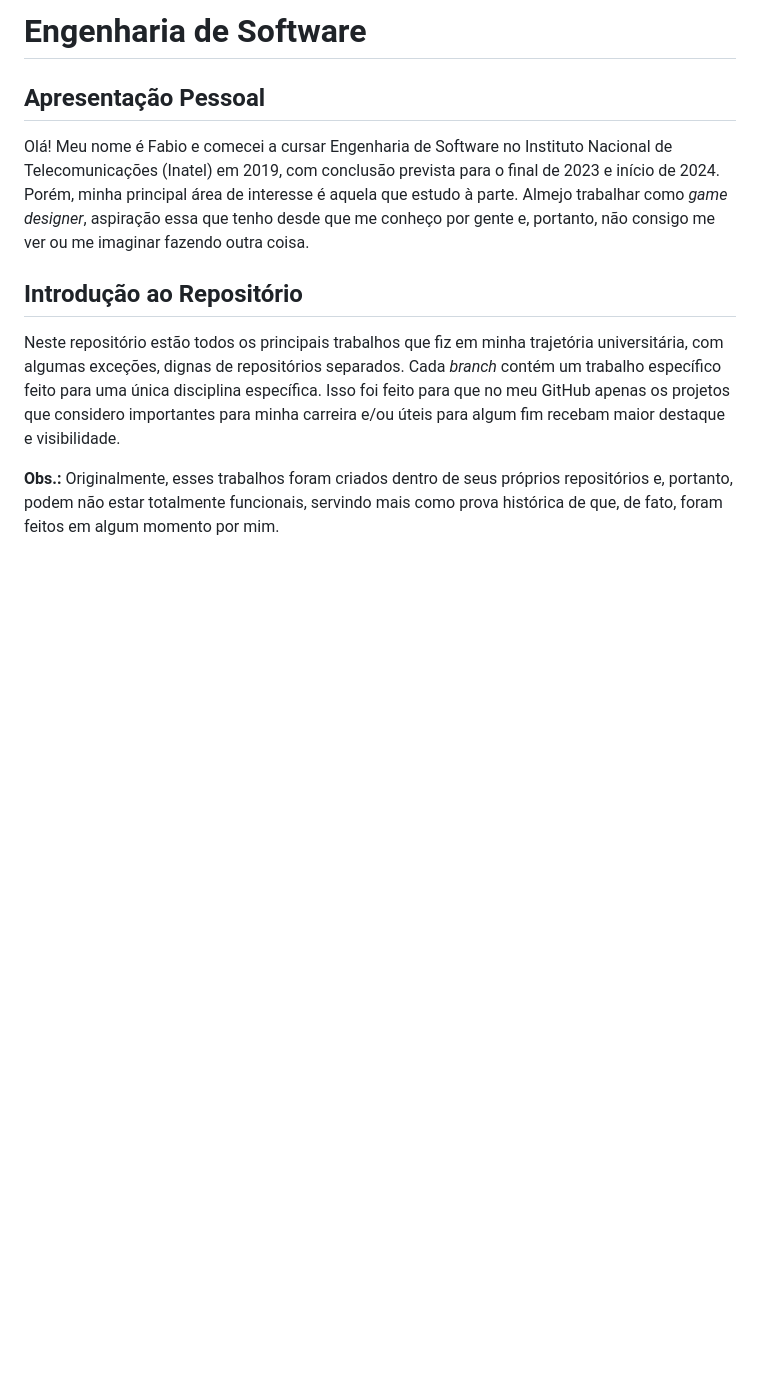
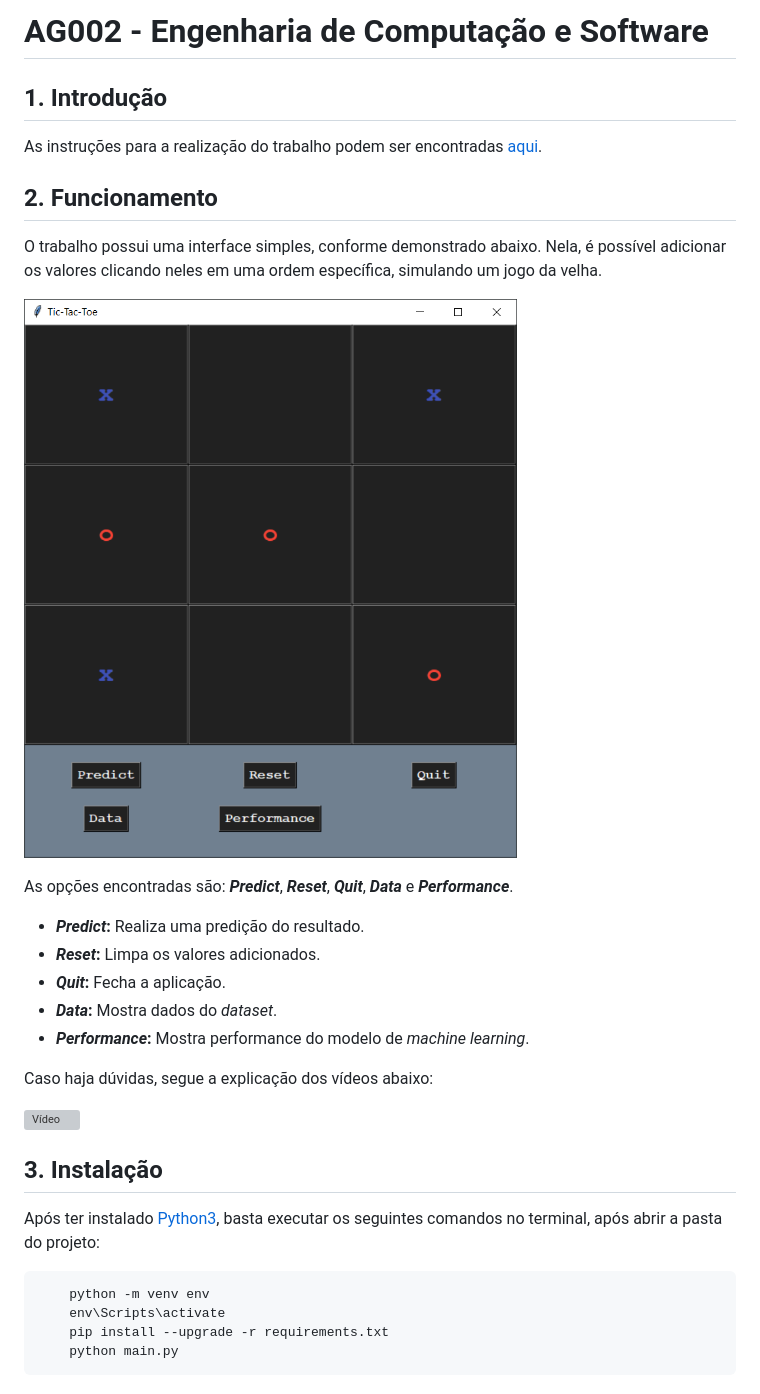
Before and after one commit to biossauro/engenharia-de-software, a Markdown page: README.md, the part around the change. GitHub-like rendering; pictures changed too: assets/example.png (added); blank space fills up the shorter version; grey boxes are pictures that could not be loaded.

Commit message:
Adicionado código da AG002 (Avaliação Global 2)

````diff
--- a/README.md
+++ b/README.md
@@ -1,11 +1,35 @@
-# Engenharia de Software
+# AG002 - Engenharia de Computação e Software
 
-## Apresentação Pessoal
+## 1. Introdução
 
-Olá! Meu nome é Fabio e comecei a cursar Engenharia de Software no Instituto Nacional de Telecomunicações (Inatel) em 2019, com conclusão prevista para o final de 2023 e início de 2024. Porém, minha principal área de interesse é aquela que estudo à parte. Almejo trabalhar como _game designer_, aspiração essa que tenho desde que me conheço por gente e, portanto, não consigo me ver ou me imaginar fazendo outra coisa.
+As instruções para a realização do trabalho podem ser encontradas [aqui](INSTRUCTIONS.md).
 
-## Introdução ao Repositório
+## 2. Funcionamento
 
-Neste repositório estão todos os principais trabalhos que fiz em minha trajetória universitária, com algumas exceções, dignas de repositórios separados. Cada _branch_ contém um trabalho específico feito para uma única disciplina específica. Isso foi feito para que no meu GitHub apenas os projetos que considero importantes para minha carreira e/ou úteis para algum fim recebam maior destaque e visibilidade.
+O trabalho possui uma interface simples, conforme demonstrado abaixo.
+Nela, é possível adicionar os valores clicando neles em uma ordem específica, simulando um jogo da velha.
 
-**Obs.:** Originalmente, esses trabalhos foram criados dentro de seus próprios repositórios e, portanto, podem não estar totalmente funcionais, servindo mais como prova histórica de que, de fato, foram feitos em algum momento por mim.
+![Tic-Tac-Toe](assets/example.png)
+
+As opções encontradas são: **_Predict_**, **_Reset_**, **_Quit_**, **_Data_** e **_Performance_**.
+
+- **_Predict_:** Realiza uma predição do resultado.
+- **_Reset_:** Limpa os valores adicionados.
+- **_Quit_:** Fecha a aplicação.
+- **_Data_:** Mostra dados do _dataset_.
+- **_Performance_:** Mostra performance do modelo de _machine learning_.
+
+Caso haja dúvidas, segue a explicação dos vídeos abaixo:
+
+[![Vídeo](https://img.youtube.com/vi/WD9g4OF5agY/hqdefault.jpg)](https://youtu.be/WD9g4OF5agY)
+
+## 3. Instalação
+
+Após ter instalado [Python3](https://www.python.org/downloads/), basta executar os seguintes comandos no terminal, após abrir a pasta do projeto:
+
+```
+    python -m venv env
+    env\Scripts\activate
+    pip install --upgrade -r requirements.txt
+    python main.py
+```
````
Also changed, not shown: INSTRUCTIONS.md (added, +48 -0 lines), assets/tic-tac-toe.png (added), generated/correlation.png (added), generated/heatmap.png (added), 12 other files.
